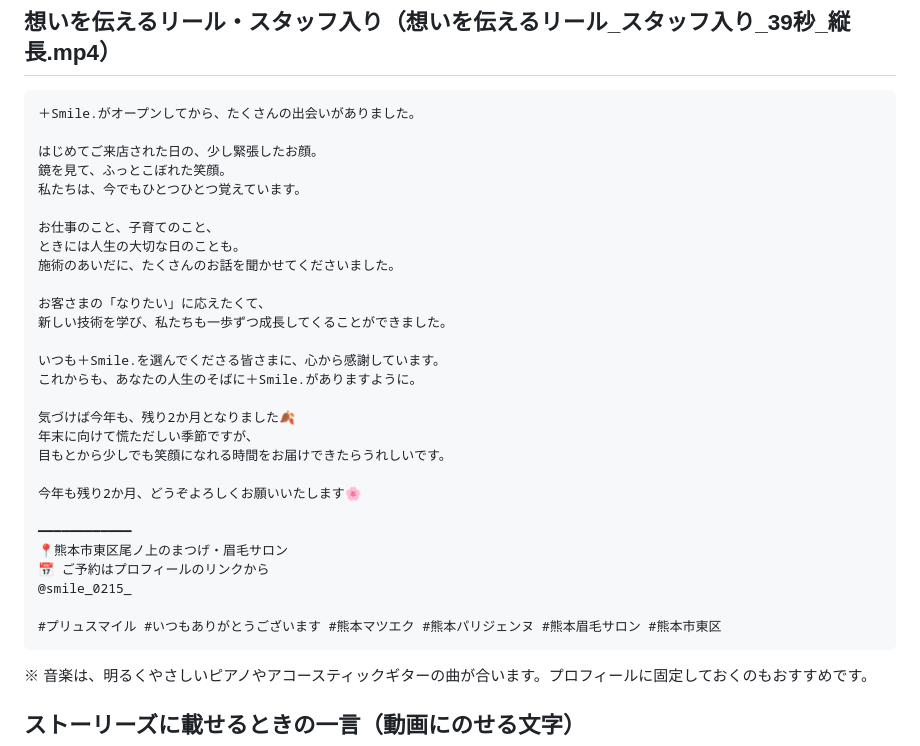
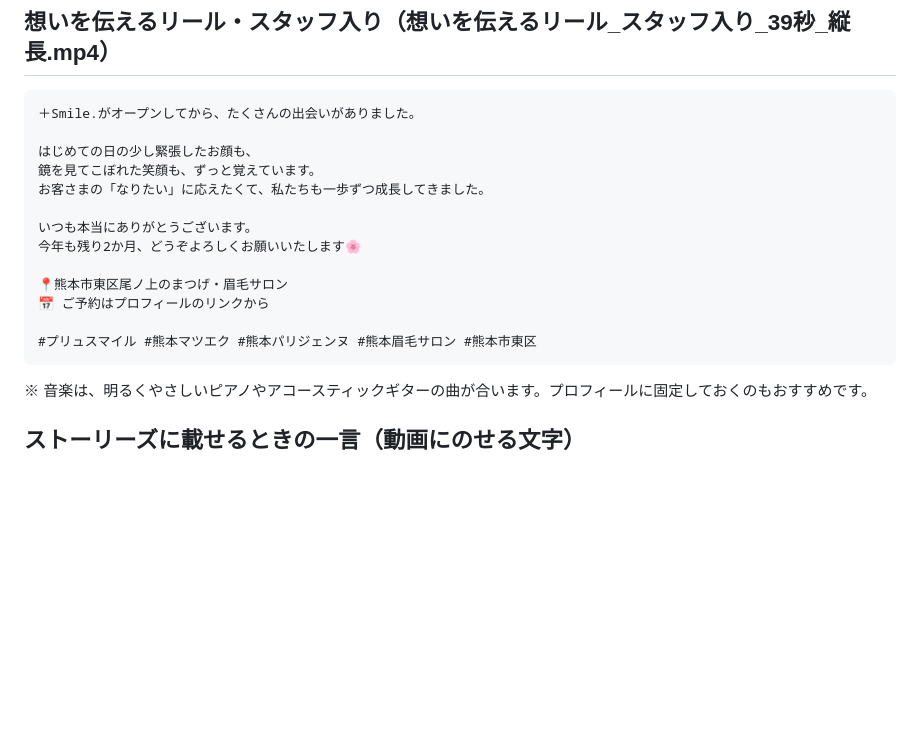
Before and after one commit to plussmile0215eye-boop/Google-, a Markdown page: Instagram広告動画/告知文.md, the part around the change. GitHub-like rendering; blank space fills up the shorter version.

Commit message:
Shorten staff reel caption
Co-Authored-By: Claude Opus 5.5 <noreply@anthropic.com>
Claude-Session: https://claude.ai/code/session_01Hi9At1Svmn1Cknz1bZUmg6

````diff
--- a/Instagram広告動画/告知文.md
+++ b/Instagram広告動画/告知文.md
@@ -131,32 +131,17 @@
 ```
 ＋Smile.がオープンしてから、たくさんの出会いがありました。
 
-はじめてご来店された日の、少し緊張したお顔。
-鏡を見て、ふっとこぼれた笑顔。
-私たちは、今でもひとつひとつ覚えています。
+はじめての日の少し緊張したお顔も、
+鏡を見てこぼれた笑顔も、ずっと覚えています。
+お客さまの「なりたい」に応えたくて、私たちも一歩ずつ成長してきました。
 
-お仕事のこと、子育てのこと、
-ときには人生の大切な日のことも。
-施術のあいだに、たくさんのお話を聞かせてくださいました。
-
-お客さまの「なりたい」に応えたくて、
-新しい技術を学び、私たちも一歩ずつ成長してくることができました。
-
-いつも＋Smile.を選んでくださる皆さまに、心から感謝しています。
-これからも、あなたの人生のそばに＋Smile.がありますように。
-
-気づけば今年も、残り2か月となりました🍂
-年末に向けて慌ただしい季節ですが、
-目もとから少しでも笑顔になれる時間をお届けできたらうれしいです。
-
+いつも本当にありがとうございます。
 今年も残り2か月、どうぞよろしくお願いいたします🌸
 
-━━━━━━━━━━━━
 📍熊本市東区尾ノ上のまつげ・眉毛サロン
 📅 ご予約はプロフィールのリンクから
-@smile_0215_
 
-#プリュスマイル #いつもありがとうございます #熊本マツエク #熊本パリジェンヌ #熊本眉毛サロン #熊本市東区
+#プリュスマイル #熊本マツエク #熊本パリジェンヌ #熊本眉毛サロン #熊本市東区
 ```
 
 ※ 音楽は、明るくやさしいピアノやアコースティックギターの曲が合います。プロフィールに固定しておくのもおすすめです。
````
